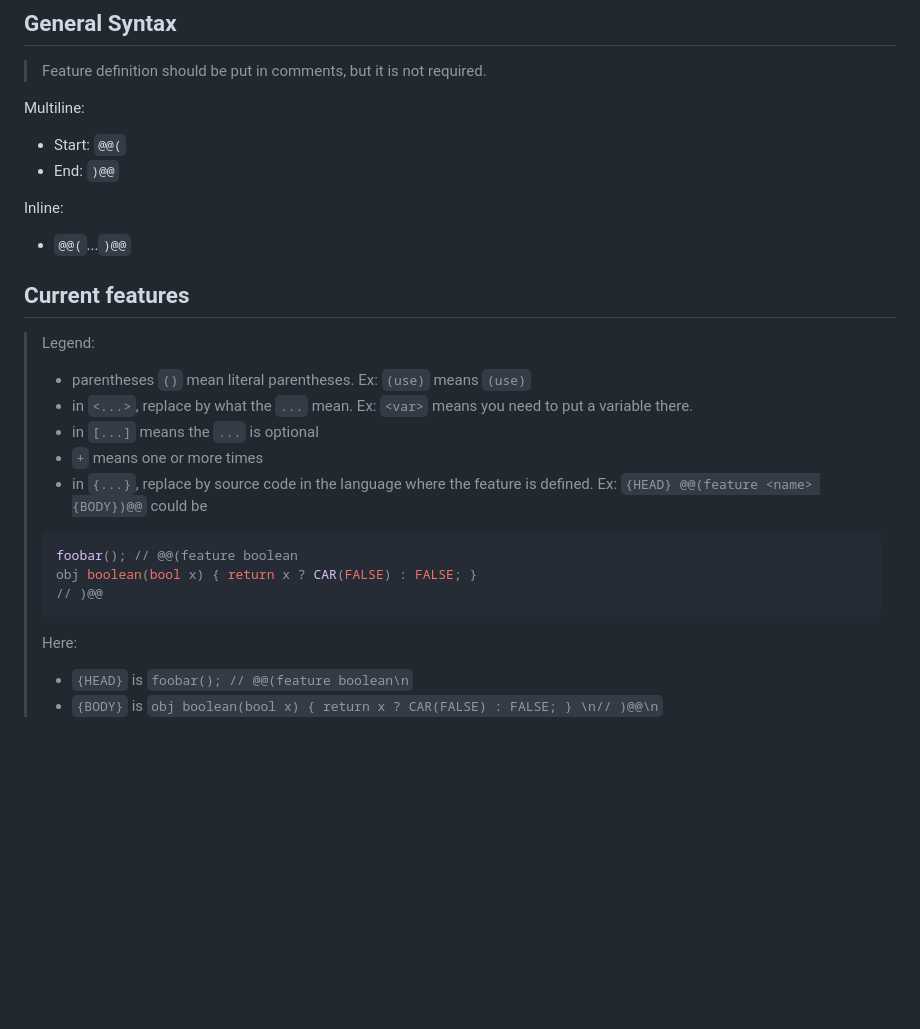
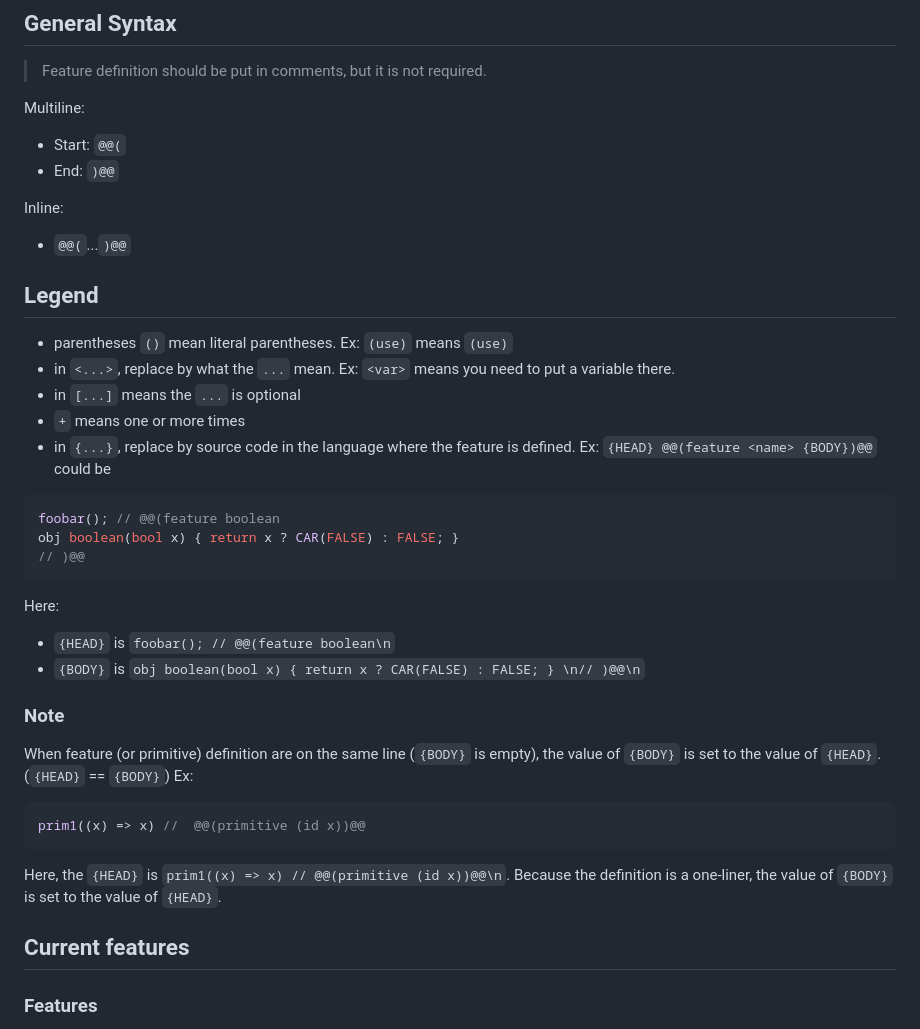
Before and after one commit to udem-dlteam/ribbit, a Markdown page: docs/features.md, the part around one of its changes. GitHub-like rendering; blank space fills up the shorter version.

````diff
--- a/docs/features.md
+++ b/docs/features.md
@@ -13,21 +13,33 @@ Inline:
 
 - `@@(`...`)@@`
 
+
+## Legend
+- parentheses `()` mean literal parentheses. Ex: `(use)` means `(use)`
+- in `<...>`, replace by what the `...` mean. Ex: `<var>` means you need to put a variable there.
+- in `[...]` means the `...` is optional
+- `+` means one or more times
+- in `{...}`, replace by source code in the language where the feature is defined.
+  Ex: `{HEAD} @@(feature <name> {BODY})@@` could be
+```c
+foobar(); // @@(feature boolean
+obj boolean(bool x) { return x ? CAR(FALSE) : FALSE; }
+// )@@
+```
+Here:
+- `{HEAD}` is `foobar(); // @@(feature boolean\n`
+- `{BODY}` is `obj boolean(bool x) { return x ? CAR(FALSE) : FALSE; } \n// )@@\n`
+### Note
+When feature (or primitive) definition are on the same line (`{BODY}` is empty), the value of `{BODY}` is
+set to the value of `{HEAD}`. (`{HEAD}` == `{BODY}`)
+Ex:
+```js
+prim1((x) => x) //  @@(primitive (id x))@@
+```
+Here, the `{HEAD}` is `prim1((x) => x) // @@(primitive (id x))@@\n`. Because the definition is a one-liner, the value
+of `{BODY}` is set to the value of `{HEAD}`.
+
 ## Current features
 
-> Legend:
-> - parentheses `()` mean literal parentheses. Ex: `(use)` means `(use)`
-> - in `<...>`, replace by what the `...` mean. Ex: `<var>` means you need to put a variable there.
-> - in `[...]` means the `...` is optional
-> - `+` means one or more times
-> - in `{...}`, replace by source code in the language where the feature is defined.
-    Ex: `{HEAD} @@(feature <name> {BODY})@@` could be
-> ```c
-> foobar(); // @@(feature boolean
-> obj boolean(bool x) { return x ? CAR(FALSE) : FALSE; }
-> // )@@
-> ```
-> Here:
-> - `{HEAD}` is `foobar(); // @@(feature boolean\n`
-> - `{BODY}` is `obj boolean(bool x) { return x ? CAR(FALSE) : FALSE; } \n// )@@\n`
+### Features
 
````
Also changed, not shown: other parts of docs/features.md (+35 -28 lines).
